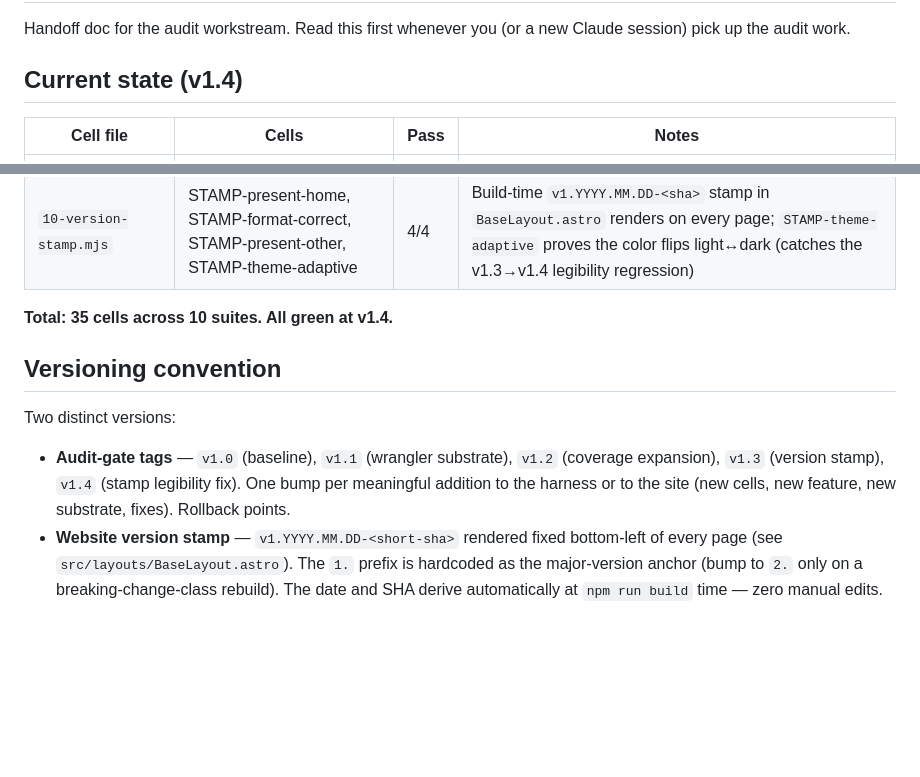
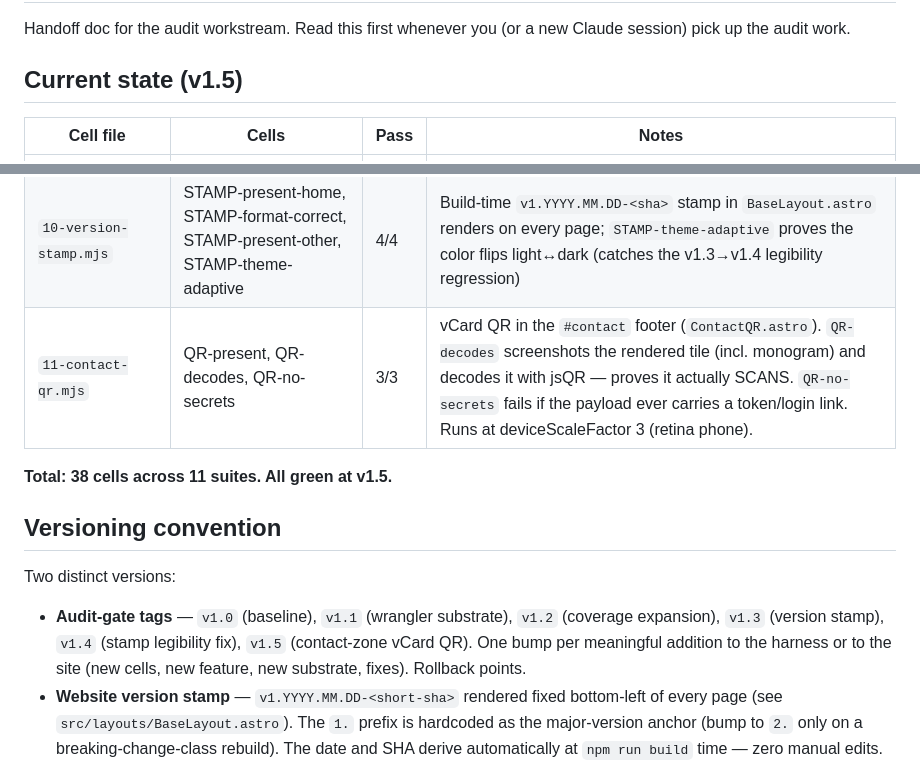
Before and after one commit to itzkovichyariv-star/yarivitzkovich-site, a Markdown page: scripts/audit/README.md, 2 parts joined by grey strips. Rendered like a GitHub page; blank space fills up the shorter version.

Commit message:
docs(audit): README to v1.5 — contact-zone vCard QR
38 cells / 11 suites; adds the 11-contact-qr suite and the v1.5
rollback point.

Co-Authored-By: Claude Opus 4.7 (1M context) <noreply@anthropic.com>

```diff
--- a/scripts/audit/README.md
+++ b/scripts/audit/README.md
@@ -2,7 +2,7 @@
 
 Handoff doc for the audit workstream. Read this first whenever you (or a new Claude session) pick up the audit work.
 
-## Current state (v1.4)
+## Current state (v1.5)
 
 | Cell file | Cells | Pass | Notes |
 |---|---|---|---|
@@ -16,14 +16,15 @@ Handoff doc for the audit workstream. Read this first whenever you (or a new Cla
 | `08-search.mjs` | SEARCH-pagefind-loads, SEARCH-overlay-opens, SEARCH-returns-result | 3/3 | Overlay opens, Pagefind index reachable, query returns results. Auto-skips under astro substrate (no `/pagefind/` path) |
 | `09-contact.mjs` | CONTACT-anchor-resolves, CONTACT-channels-present | 2/2 | `#contact` exists; email + WhatsApp + ORCID links present |
 | `10-version-stamp.mjs` | STAMP-present-home, STAMP-format-correct, STAMP-present-other, STAMP-theme-adaptive | 4/4 | Build-time `v1.YYYY.MM.DD-<sha>` stamp in `BaseLayout.astro` renders on every page; `STAMP-theme-adaptive` proves the color flips light↔dark (catches the v1.3→v1.4 legibility regression) |
+| `11-contact-qr.mjs` | QR-present, QR-decodes, QR-no-secrets | 3/3 | vCard QR in the `#contact` footer (`ContactQR.astro`). `QR-decodes` screenshots the rendered tile (incl. monogram) and decodes it with jsQR — proves it actually SCANS. `QR-no-secrets` fails if the payload ever carries a token/login link. Runs at deviceScaleFactor 3 (retina phone). |
 
-**Total: 35 cells across 10 suites. All green at v1.4.**
+**Total: 38 cells across 11 suites. All green at v1.5.**
 
 ## Versioning convention
 
 Two distinct versions:
 
-- **Audit-gate tags** — `v1.0` (baseline), `v1.1` (wrangler substrate), `v1.2` (coverage expansion), `v1.3` (version stamp), `v1.4` (stamp legibility fix). One bump per meaningful addition to the harness or to the site (new cells, new feature, new substrate, fixes). Rollback points.
+- **Audit-gate tags** — `v1.0` (baseline), `v1.1` (wrangler substrate), `v1.2` (coverage expansion), `v1.3` (version stamp), `v1.4` (stamp legibility fix), `v1.5` (contact-zone vCard QR). One bump per meaningful addition to the harness or to the site (new cells, new feature, new substrate, fixes). Rollback points.
 - **Website version stamp** — `v1.YYYY.MM.DD-<short-sha>` rendered fixed bottom-left of every page (see `src/layouts/BaseLayout.astro`). The `1.` prefix is hardcoded as the major-version anchor (bump to `2.` only on a breaking-change-class rebuild). The date and SHA derive automatically at `npm run build` time — zero manual edits.
 
 Earlier `v0.x` tags were rebased to `v1.x` on 2026-05-29 to match the "start at 1" convention. The original commits are unchanged.
```
